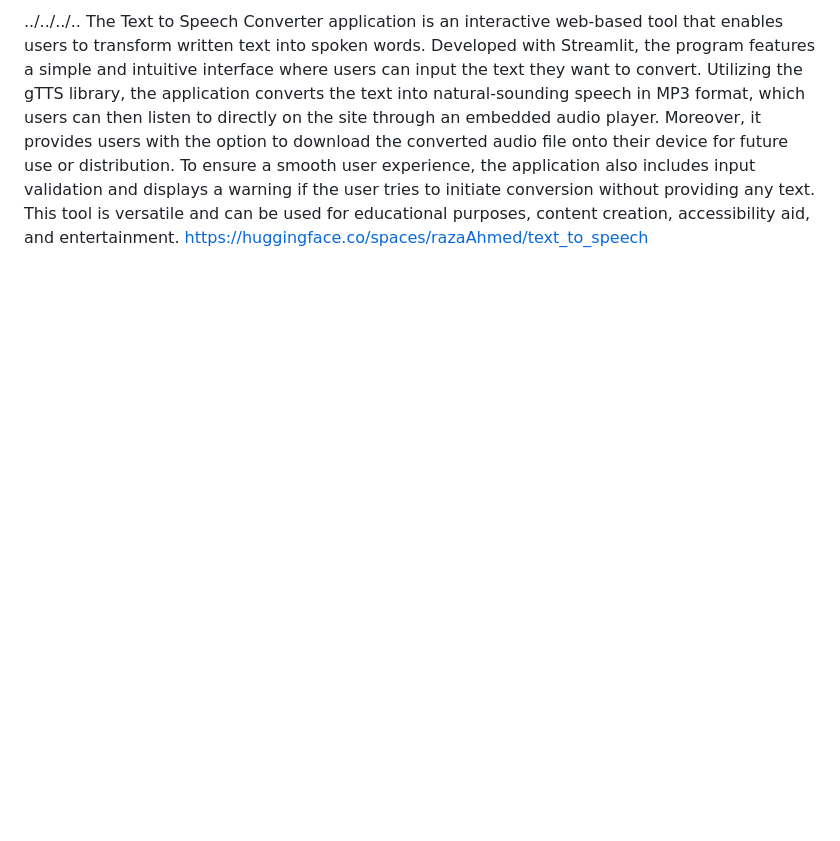
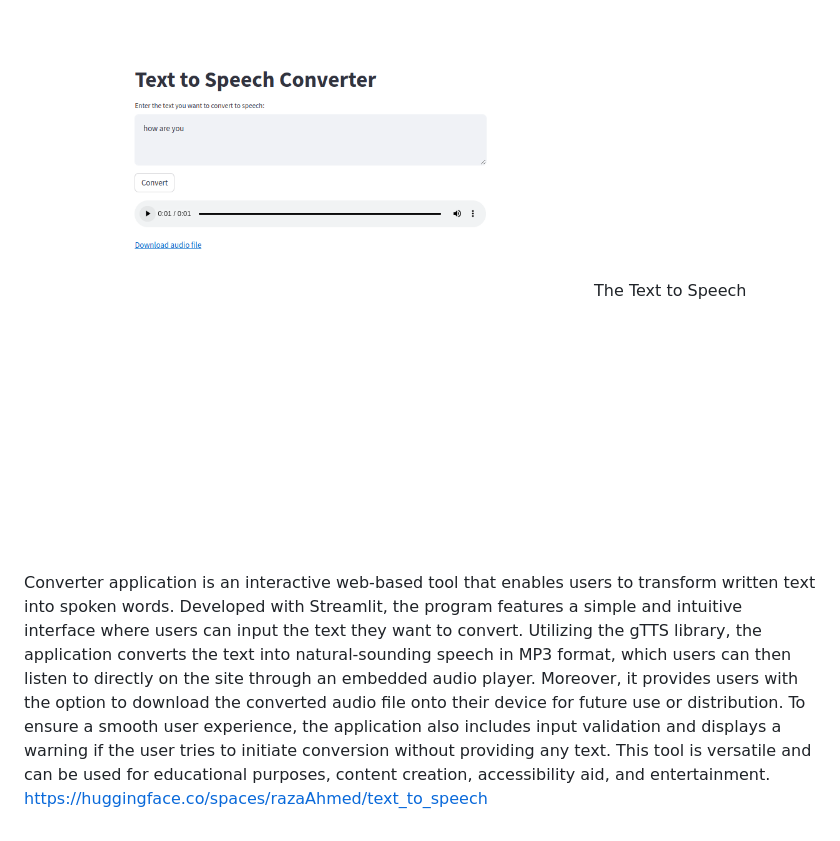
Before and after one commit to Ahmedraza56/text_to_speech, a Markdown page: README.md, the part around the change. GitHub-like rendering; pictures changed too: text2speech.png (added); blank space fills up the shorter version.

Commit message:
ahmed

```diff
--- a/README.md
+++ b/README.md
@@ -1,3 +1,3 @@
-../../../..
+![Alt text](text2speech.png)
 The Text to Speech Converter application is an interactive web-based tool that enables users to transform written text into spoken words. Developed with Streamlit, the program features a simple and intuitive interface where users can input the text they want to convert. Utilizing the gTTS library, the application converts the text into natural-sounding speech in MP3 format, which users can then listen to directly on the site through an embedded audio player. Moreover, it provides users with the option to download the converted audio file onto their device for future use or distribution. To ensure a smooth user experience, the application also includes input validation and displays a warning if the user tries to initiate conversion without providing any text. This tool is versatile and can be used for educational purposes, content creation, accessibility aid, and entertainment.
 https://huggingface.co/spaces/razaAhmed/text_to_speech
```
